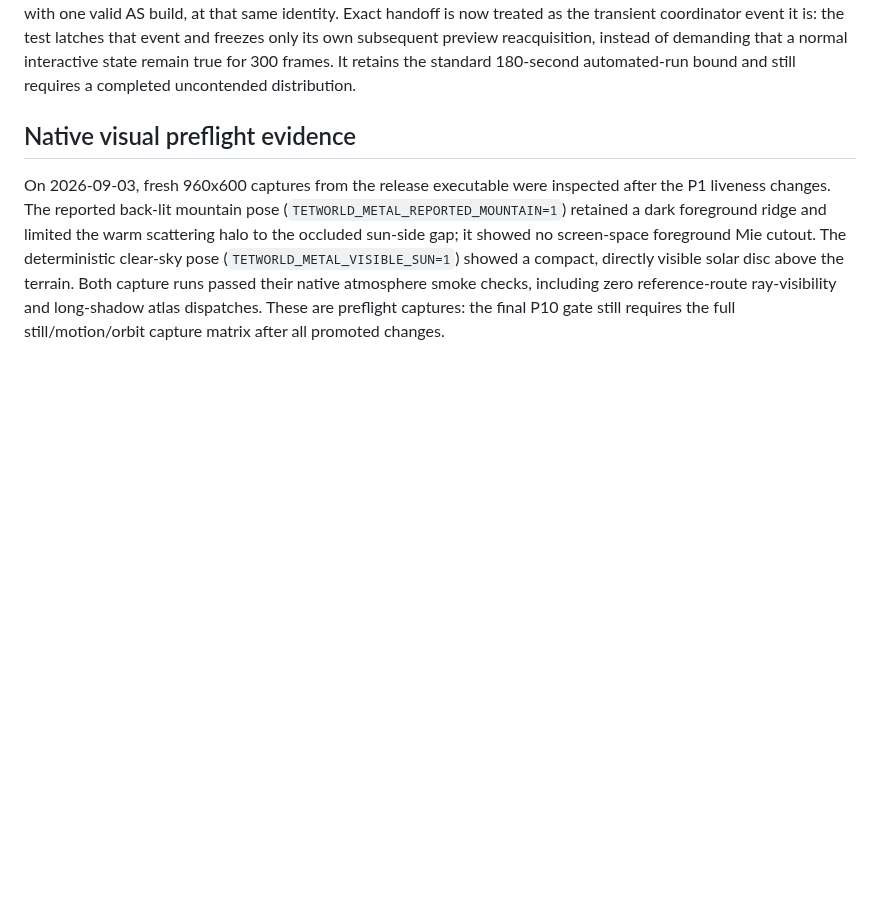
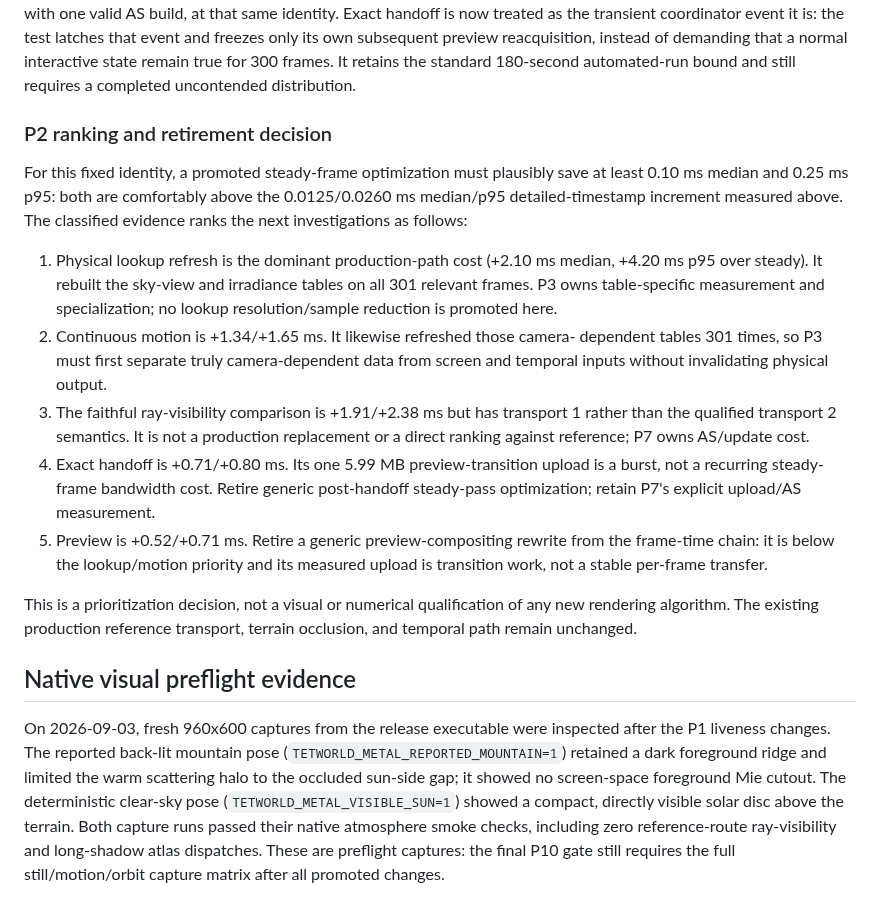
Before and after one commit to ChristofferGreen/htet, a Markdown page: docs/metal-frame-time-optimization.md, the part around the change. GitHub-like rendering; blank space fills up the shorter version.

Commit message:
Rank Metal timing profile workloads

```diff
--- a/docs/metal-frame-time-optimization.md
+++ b/docs/metal-frame-time-optimization.md
@@ -309,6 +309,35 @@ latches that event and freezes only its own subsequent preview reacquisition,
 instead of demanding that a normal interactive state remain true for 300
 frames. It retains the standard 180-second automated-run bound and still
 requires a completed uncontended distribution.
+
+### P2 ranking and retirement decision
+
+For this fixed identity, a promoted steady-frame optimization must plausibly
+save at least 0.10 ms median and 0.25 ms p95: both are comfortably above the
+0.0125/0.0260 ms median/p95 detailed-timestamp increment measured above.
+The classified evidence ranks the next investigations as follows:
+
+1. Physical lookup refresh is the dominant production-path cost (+2.10 ms
+   median, +4.20 ms p95 over steady). It rebuilt the sky-view and irradiance
+   tables on all 301 relevant frames. P3 owns table-specific measurement and
+   specialization; no lookup resolution/sample reduction is promoted here.
+2. Continuous motion is +1.34/+1.65 ms. It likewise refreshed those camera-
+   dependent tables 301 times, so P3 must first separate truly camera-dependent
+   data from screen and temporal inputs without invalidating physical output.
+3. The faithful ray-visibility comparison is +1.91/+2.38 ms but has transport
+   1 rather than the qualified transport 2 semantics. It is not a production
+   replacement or a direct ranking against reference; P7 owns AS/update cost.
+4. Exact handoff is +0.71/+0.80 ms. Its one 5.99 MB preview-transition upload
+   is a burst, not a recurring steady-frame bandwidth cost. Retire generic
+   post-handoff steady-pass optimization; retain P7's explicit upload/AS
+   measurement.
+5. Preview is +0.52/+0.71 ms. Retire a generic preview-compositing rewrite
+   from the frame-time chain: it is below the lookup/motion priority and its
+   measured upload is transition work, not a stable per-frame transfer.
+
+This is a prioritization decision, not a visual or numerical qualification of
+any new rendering algorithm. The existing production reference transport,
+terrain occlusion, and temporal path remain unchanged.
 
 ## Native visual preflight evidence
 
```
Also changed, not shown: docs/todo.md (+7 -7 lines).
